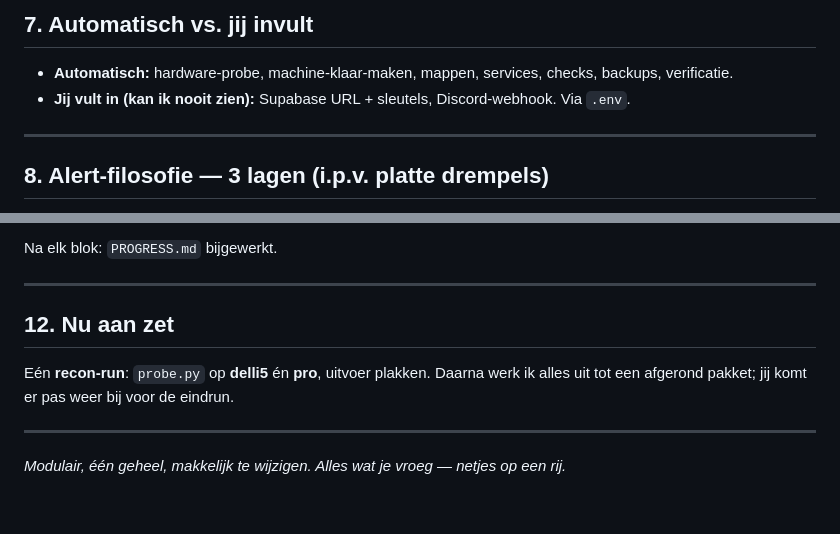
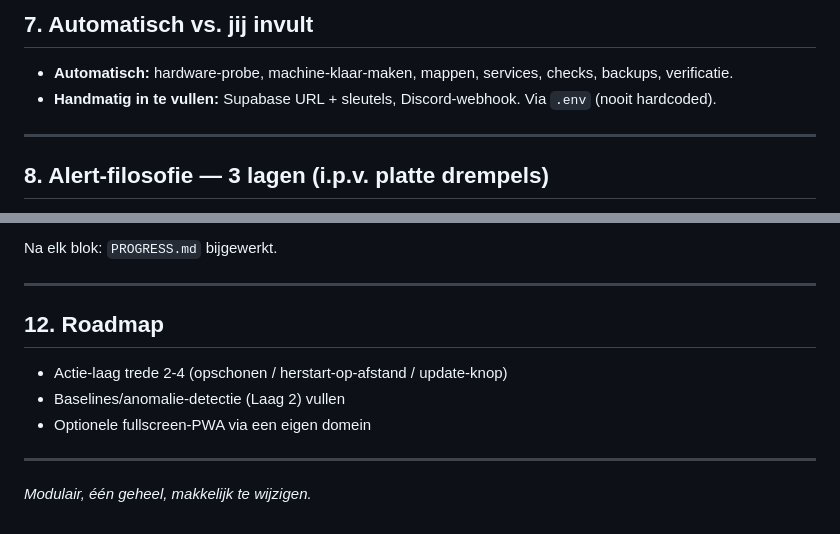
Before and after one commit to brionize-nl/sysdash, a Markdown page: docs/BLUEPRINT.md, 2 parts joined by grey strips. Drawn GitHub-style.

Commit message:
docs: BLUEPRINT.md - interne werkaantekeningen eruit voor publieke versie

```diff
--- a/docs/BLUEPRINT.md
+++ b/docs/BLUEPRINT.md
@@ -98,7 +98,7 @@ sysdash/
 ## 7. Automatisch vs. jij invult
 
 - **Automatisch:** hardware-probe, machine-klaar-maken, mappen, services, checks, backups, verificatie.
-- **Jij vult in (kan ik nooit zien):** Supabase URL + sleutels, Discord-webhook. Via `.env`.
+- **Handmatig in te vullen:** Supabase URL + sleutels, Discord-webhook. Via `.env` (nooit hardcoded).
 
 ---
 
@@ -162,10 +162,12 @@ Na elk blok: `PROGRESS.md` bijgewerkt.
 
 ---
 
-## 12. Nu aan zet
+## 12. Roadmap
 
-Eén **recon-run**: `probe.py` op **delli5** én **pro**, uitvoer plakken. Daarna werk ik alles uit tot een afgerond pakket; jij komt er pas weer bij voor de eindrun.
+- Actie-laag trede 2-4 (opschonen / herstart-op-afstand / update-knop)
+- Baselines/anomalie-detectie (Laag 2) vullen
+- Optionele fullscreen-PWA via een eigen domein
 
 ---
 
-*Modulair, één geheel, makkelijk te wijzigen. Alles wat je vroeg — netjes op een rij.*
+*Modulair, één geheel, makkelijk te wijzigen.*
```
